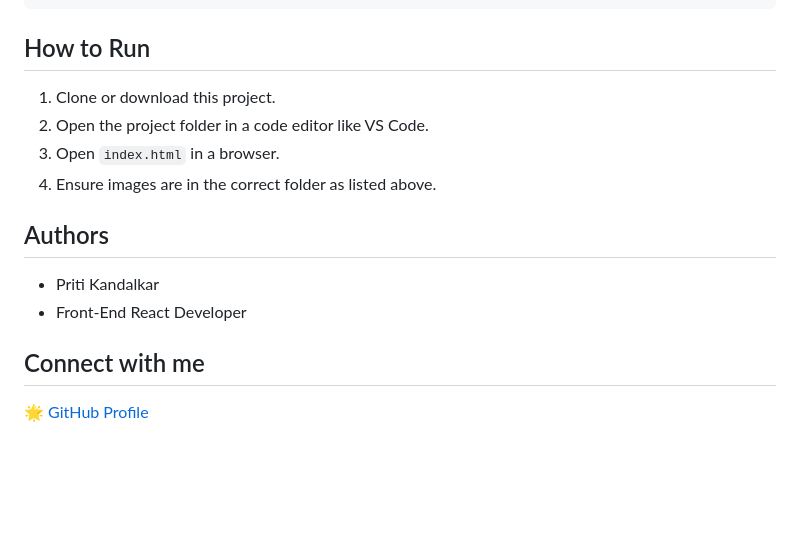
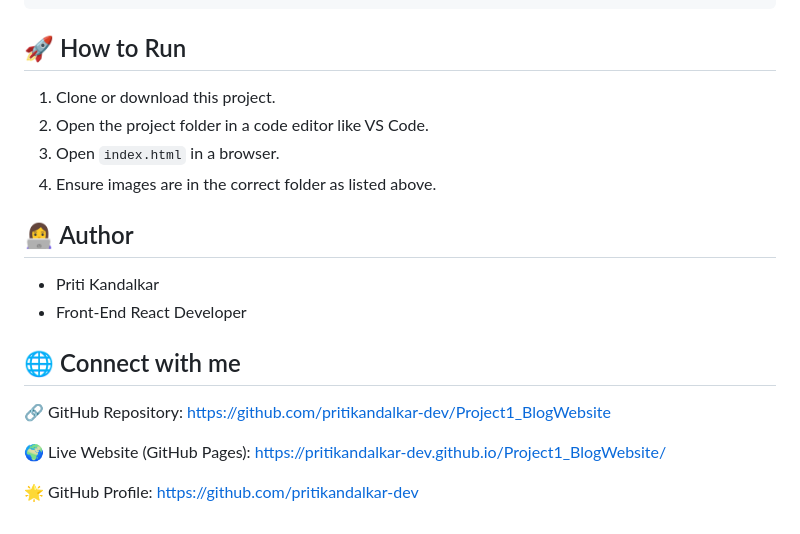
Before and after one commit to pritikandalkar-dev/Blog-Website, a Markdown page: README.md, the part around the change printed below. Rendered like a GitHub page; blank space fills up the shorter version.

````diff
--- a/README.md
+++ b/README.md
@@ -158,17 +163,25 @@ PROJECT1_BLOGWEBSITE
 └── README.md
 ```
 
-## How to Run
+## 🚀 How to Run
 
 1. Clone or download this project.
 2. Open the project folder in a code editor like VS Code.
 3. Open `index.html` in a browser.
 4. Ensure images are in the correct folder as listed above.
 
-## Authors
+##  👩‍💻 Author
 
 - Priti Kandalkar
 - Front-End React Developer
 
-## Connect with me
-🌟 [GitHub Profile](https://github.com/pritikandalkar-dev)
+## 🌐 Connect with me
+
+🔗 GitHub Repository:
+https://github.com/pritikandalkar-dev/Project1_BlogWebsite
+
+🌍 Live Website (GitHub Pages):
+https://pritikandalkar-dev.github.io/Project1_BlogWebsite/
+
+🌟 GitHub Profile:
+https://github.com/pritikandalkar-dev
````
Also changed, not shown: other parts of README.md (+19 -14 lines).
